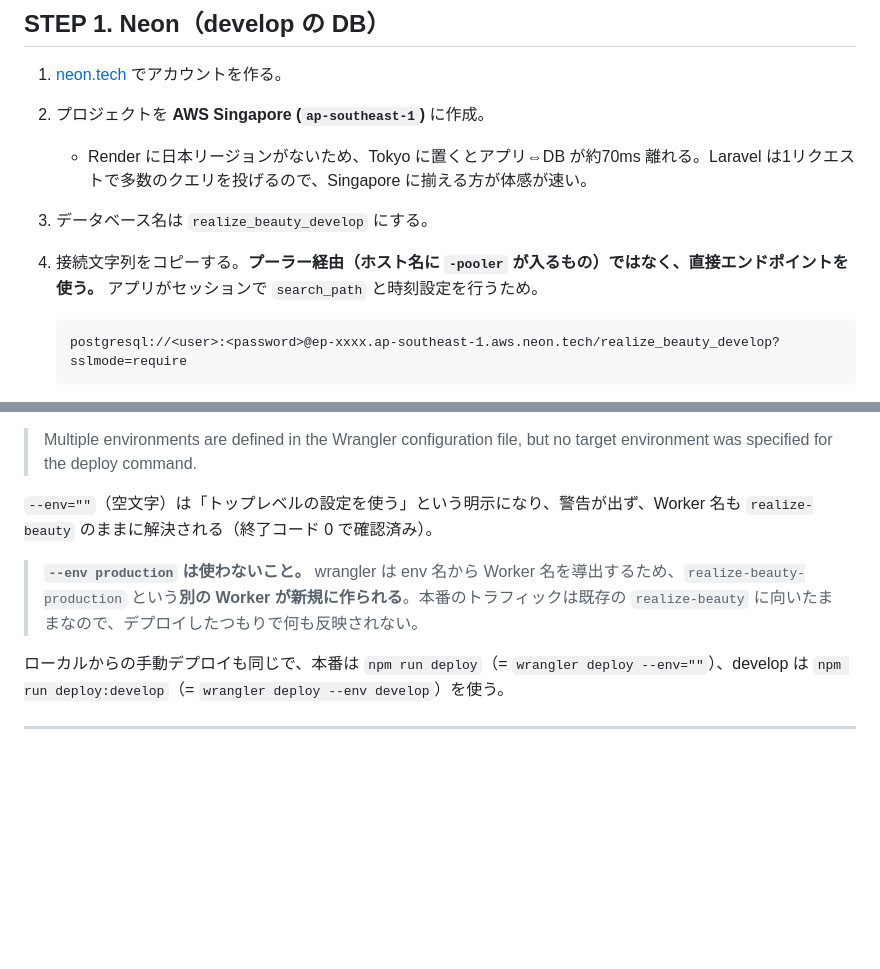
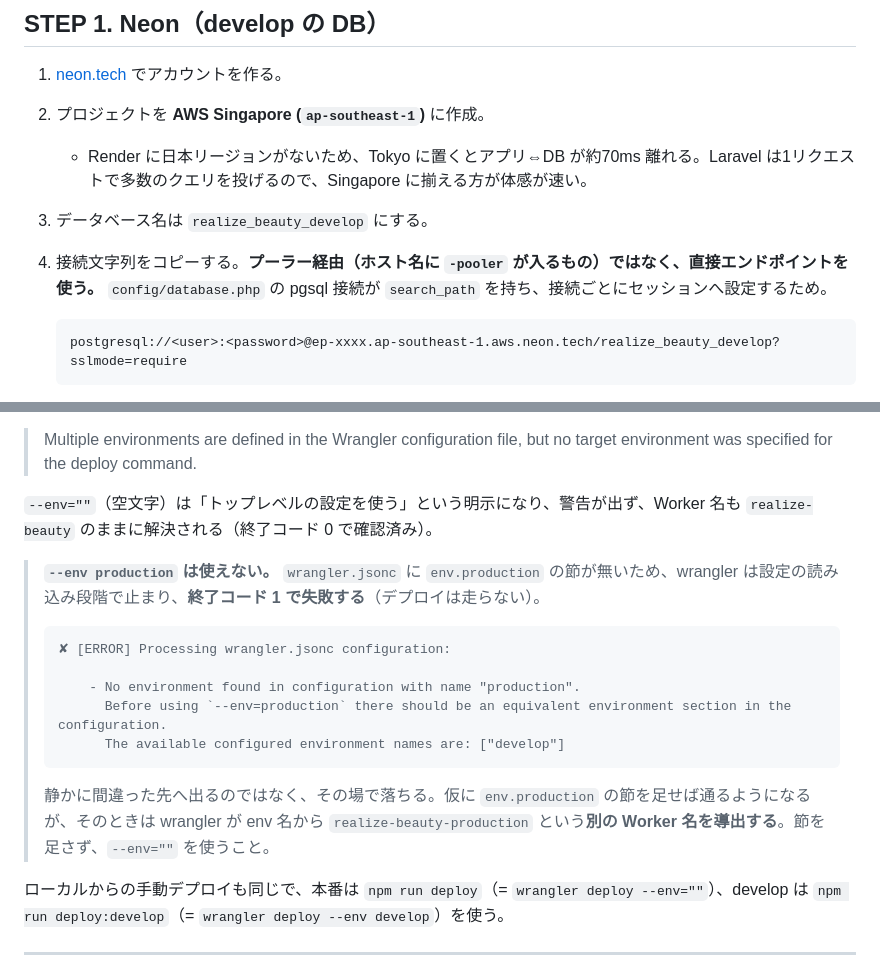
Before and after one commit to realizeworks0701-ux/realize-beauty, a Markdown page: docs/runbook-develop-env.md, 2 parts joined by grey strips. GitHub-like rendering; blank space fills up the shorter version.

````diff
--- a/docs/runbook-develop-env.md
+++ b/docs/runbook-develop-env.md
@@ -64,7 +64,7 @@ STEP 0 の修正を push したあと、**Manual Sync を手動で実行**して
 2. プロジェクトを **AWS Singapore (`ap-southeast-1`)** に作成。
    - Render に日本リージョンがないため、Tokyo に置くとアプリ⇔DB が約70ms 離れる。Laravel は1リクエストで多数のクエリを投げるので、Singapore に揃える方が体感が速い。
 3. データベース名は `realize_beauty_develop` にする。
-4. 接続文字列をコピーする。**プーラー経由（ホスト名に `-pooler` が入るもの）ではなく、直接エンドポイントを使う。** アプリがセッションで `search_path` と時刻設定を行うため。
+4. 接続文字列をコピーする。**プーラー経由（ホスト名に `-pooler` が入るもの）ではなく、直接エンドポイントを使う。** `config/database.php` の pgsql 接続が `search_path` を持ち、接続ごとにセッションへ設定するため。
 
    ```
    postgresql://<user>:<password>@ep-xxxx.ap-southeast-1.aws.neon.tech/realize_beauty_develop?sslmode=require
@@ -185,7 +185,17 @@ cd backend && php artisan key:generate --show
 
 `--env=""`（空文字）は「トップレベルの設定を使う」という明示になり、警告が出ず、Worker 名も `realize-beauty` のままに解決される（終了コード 0 で確認済み）。
 
-> **`--env production` は使わないこと。** wrangler は env 名から Worker 名を導出するため、`realize-beauty-production` という**別の Worker が新規に作られる**。本番のトラフィックは既存の `realize-beauty` に向いたままなので、デプロイしたつもりで何も反映されない。
+> **`--env production` は使えない。** `wrangler.jsonc` に `env.production` の節が無いため、wrangler は設定の読み込み段階で止まり、**終了コード 1 で失敗する**（デプロイは走らない）。
+>
+> ```
+> ✘ [ERROR] Processing wrangler.jsonc configuration:
+>
+>     - No environment found in configuration with name "production".
+>       Before using `--env=production` there should be an equivalent environment section in the configuration.
+>       The available configured environment names are: ["develop"]
+> ```
+>
+> 静かに間違った先へ出るのではなく、その場で落ちる。仮に `env.production` の節を足せば通るようになるが、そのときは wrangler が env 名から `realize-beauty-production` という**別の Worker 名を導出する**。節を足さず、`--env=""` を使うこと。
 
 ローカルからの手動デプロイも同じで、本番は `npm run deploy`（= `wrangler deploy --env=""`）、develop は `npm run deploy:develop`（= `wrangler deploy --env develop`）を使う。
 
````
Also changed, not shown: docs/decisions/ADR-031-two-environment-deployment.md (+24 -11 lines), docs/deployment.md (+7 -3 lines).
